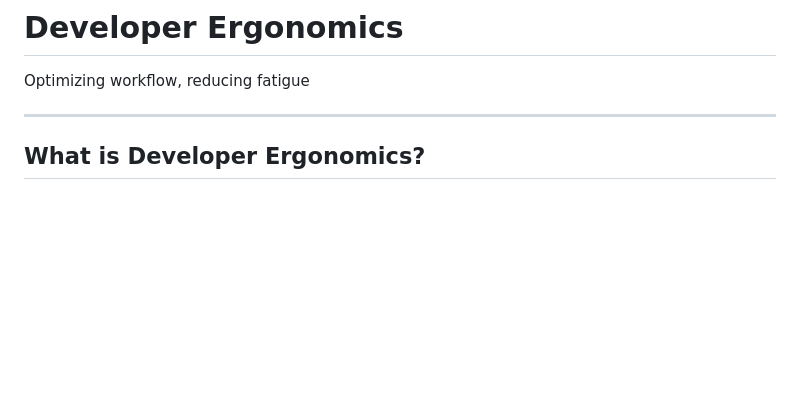
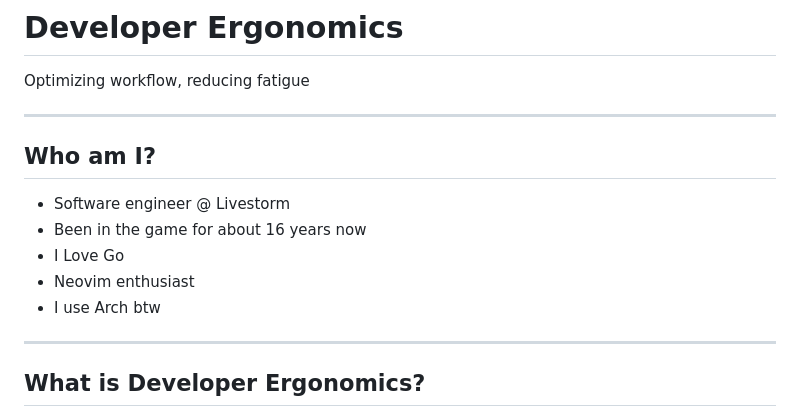
Before and after one commit to mgjules/prez, a Markdown page: developer-ergonomics.md, the part around the change. Rendered like a GitHub page; blank space fills up the shorter version.

Commit message:
Add personal intro section to Developer Ergonomics presentation

```diff
--- a/developer-ergonomics.md
+++ b/developer-ergonomics.md
@@ -1,6 +1,16 @@
 # Developer Ergonomics
 
 Optimizing workflow, reducing fatigue
+
+---
+
+## Who am I?
+
+- Software engineer @ Livestorm
+- Been in the game for about 16 years now
+- I Love Go
+- Neovim enthusiast
+- I use Arch btw
 
 ---
 
```
